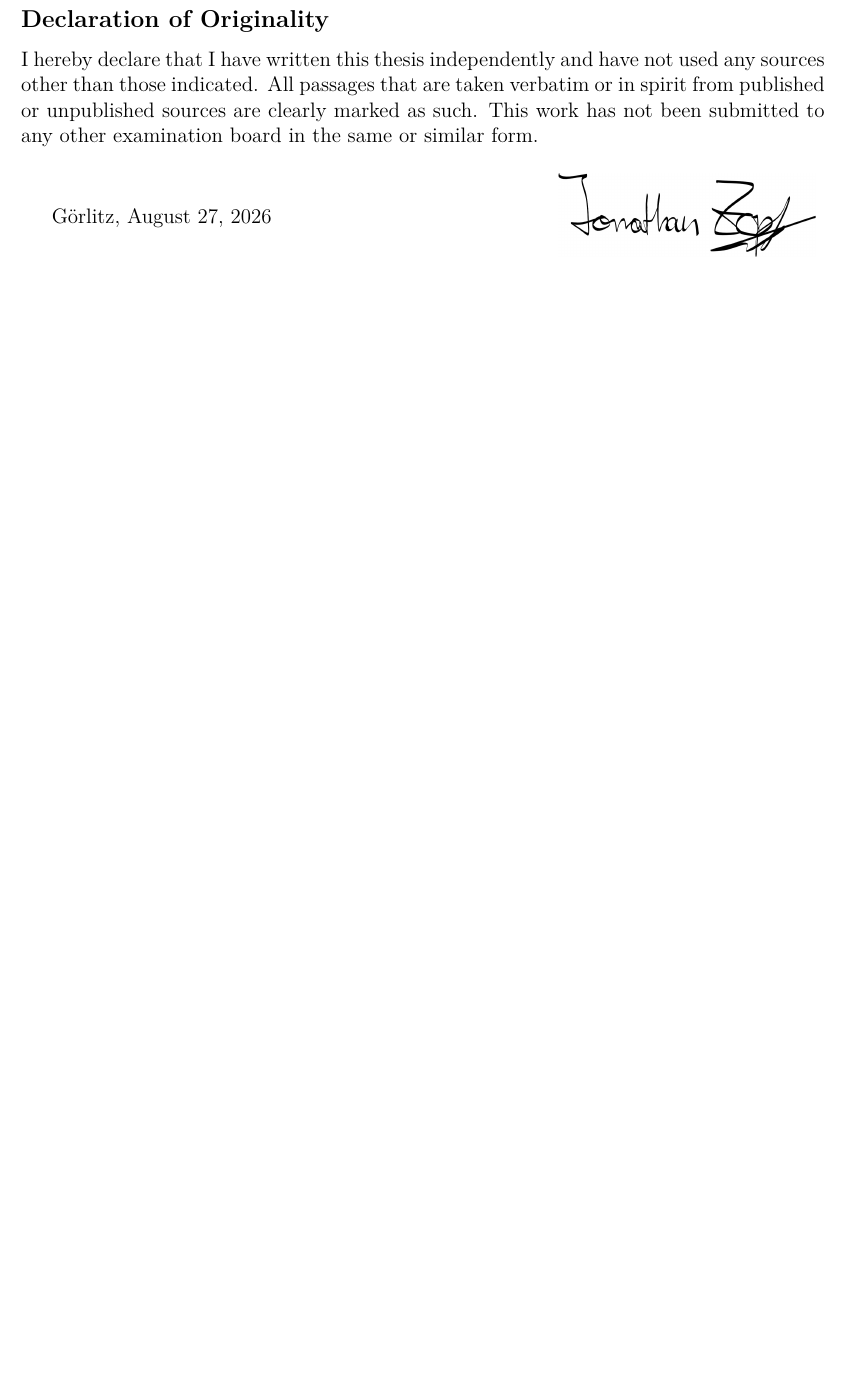
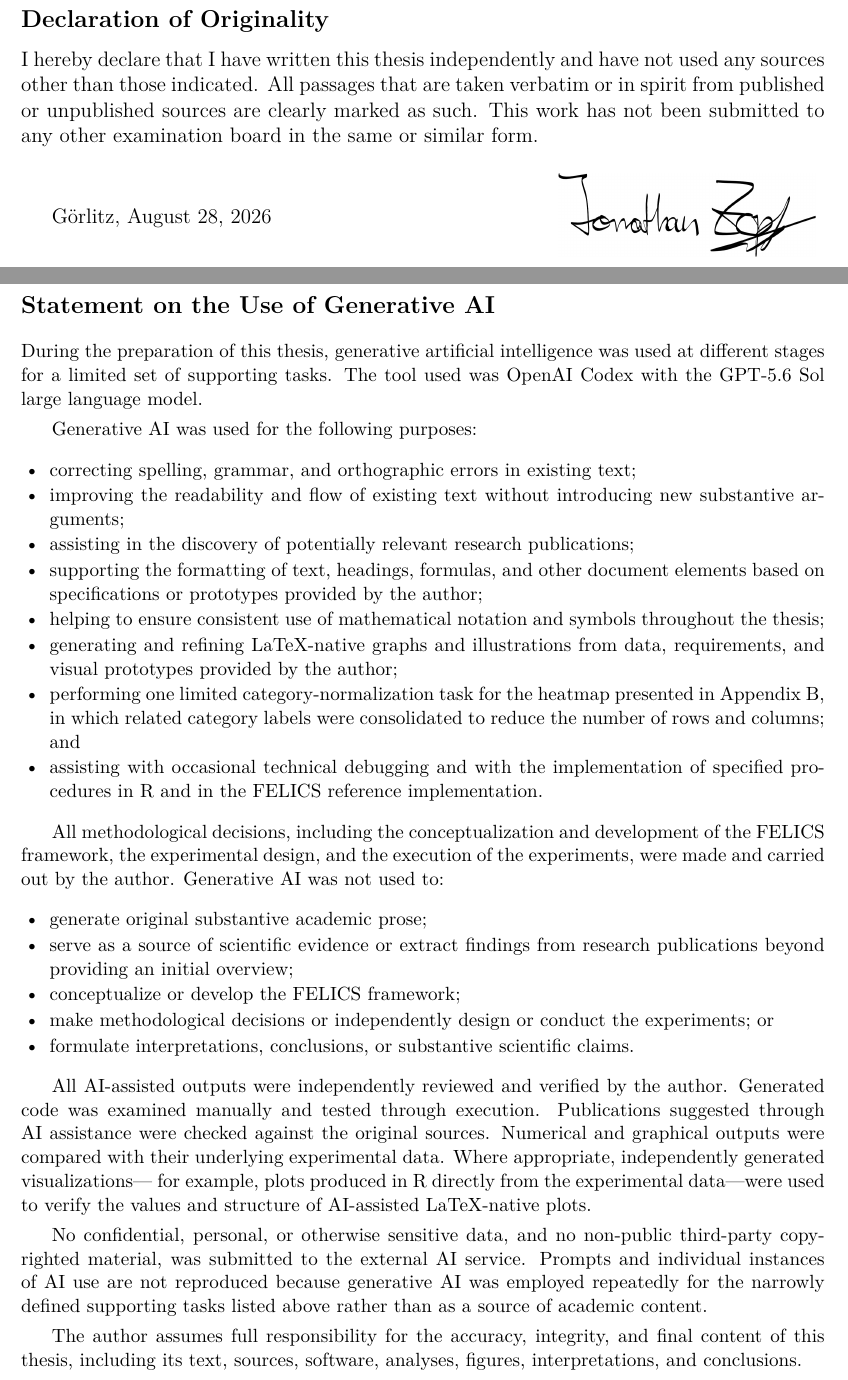
Before and after one commit to JonathanZopf/masters_thesis, a LaTeX thesis (main.tex, which reads statement_on_generative_ai.tex): part of page 2 of 130 before the commit and two parts of pages 2 and 3 of 131 after it, the two joined at a grey line, cut so that both start at the same text, the shorter picture padded with empty space. The pictures show the PDF file main.pdf that the author committed with the source.

Commit message:
Added statement on usage of AI

```diff
--- /dev/null
+++ b/statement_on_generative_ai.tex
@@ -0,0 +1,68 @@
+\section*{Statement on the Use of Generative AI}
+
+\begingroup
+\small
+\setlength{\parskip}{0.35em}
+
+During the preparation of this thesis, generative artificial intelligence was
+used at different stages for a limited set of supporting tasks. The tool used
+was OpenAI Codex with the GPT-5.6 Sol large language model.
+
+Generative AI was used for the following purposes:
+
+\begin{itemize}[leftmargin=1.5em,itemsep=0.1em,topsep=0.25em,parsep=0pt]
+  \item correcting spelling, grammar, and orthographic errors in existing text;
+  \item improving the readability and flow of existing text without
+        introducing new substantive arguments;
+  \item assisting in the discovery of potentially relevant research
+        publications;
+  \item supporting the formatting of text, headings, formulas, and other
+        document elements based on specifications or prototypes provided by
+        the author;
+  \item helping to ensure consistent use of mathematical notation and symbols
+        throughout the thesis;
+  \item generating and refining LaTeX-native graphs and illustrations from
+        data, requirements, and visual prototypes provided by the author;
+  \item performing one limited data-normalization task for the heatmap
+        presented in Appendix~B, in which related category labels were
+        consolidated to reduce the number of rows and columns; and
+  \item assisting with occasional technical debugging and with the
+        implementation of specified procedures in R and in the FELICS
+        reference implementation.
+\end{itemize}
+
+All methodological decisions, including the conceptualization and development
+of the FELICS framework, the experimental design, and the execution of the
+experiments, were made and carried out by the author. Generative AI was not used
+to:
+
+\begin{itemize}[leftmargin=1.5em,itemsep=0.1em,topsep=0.25em,parsep=0pt]
+  \item generate original substantive academic prose;
+  \item serve as a source of scientific evidence or extract findings from
+        research publications beyond providing an initial overview;
+  \item conceptualize or develop the FELICS framework;
+  \item make methodological decisions or independently design or conduct the
+        experiments; or
+  \item formulate interpretations, conclusions, or substantive scientific
+        claims.
+\end{itemize}
+
+All AI-assisted outputs were independently reviewed and verified by the author.
+Generated code was examined manually and tested through execution. Publications
+suggested through AI assistance were checked against the original sources.
+Numerical and graphical outputs were compared with their underlying
+experimental data. Where appropriate, independently generated visualizations---
+for example, plots produced in R directly from the experimental data---were used
+to verify the values and structure of AI-assisted LaTeX-native plots.
+
+No confidential, personal, or otherwise sensitive data, and no non-public
+third-party copyrighted material, was submitted to the external AI service.
+Prompts and individual instances of AI use are not reproduced because
+generative AI was employed repeatedly for the narrowly defined supporting tasks
+listed above rather than as a source of academic content.
+
+The author assumes full responsibility for the accuracy, integrity, and final
+content of this thesis, including its text, sources, software, analyses,
+figures, interpretations, and conclusions.
+
+\endgroup
```
Also changed, not shown: main.tex (+3 -0 lines), main.pdf.
